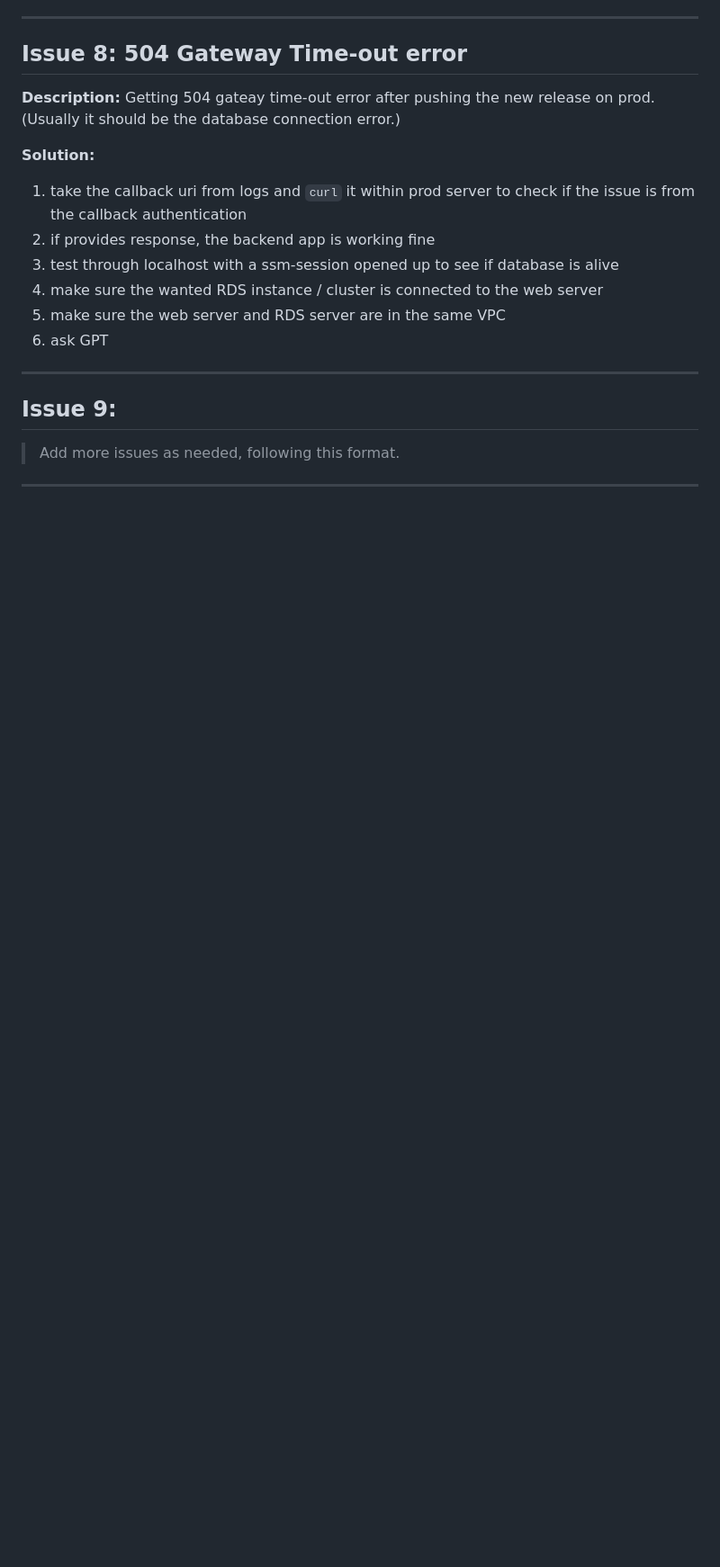
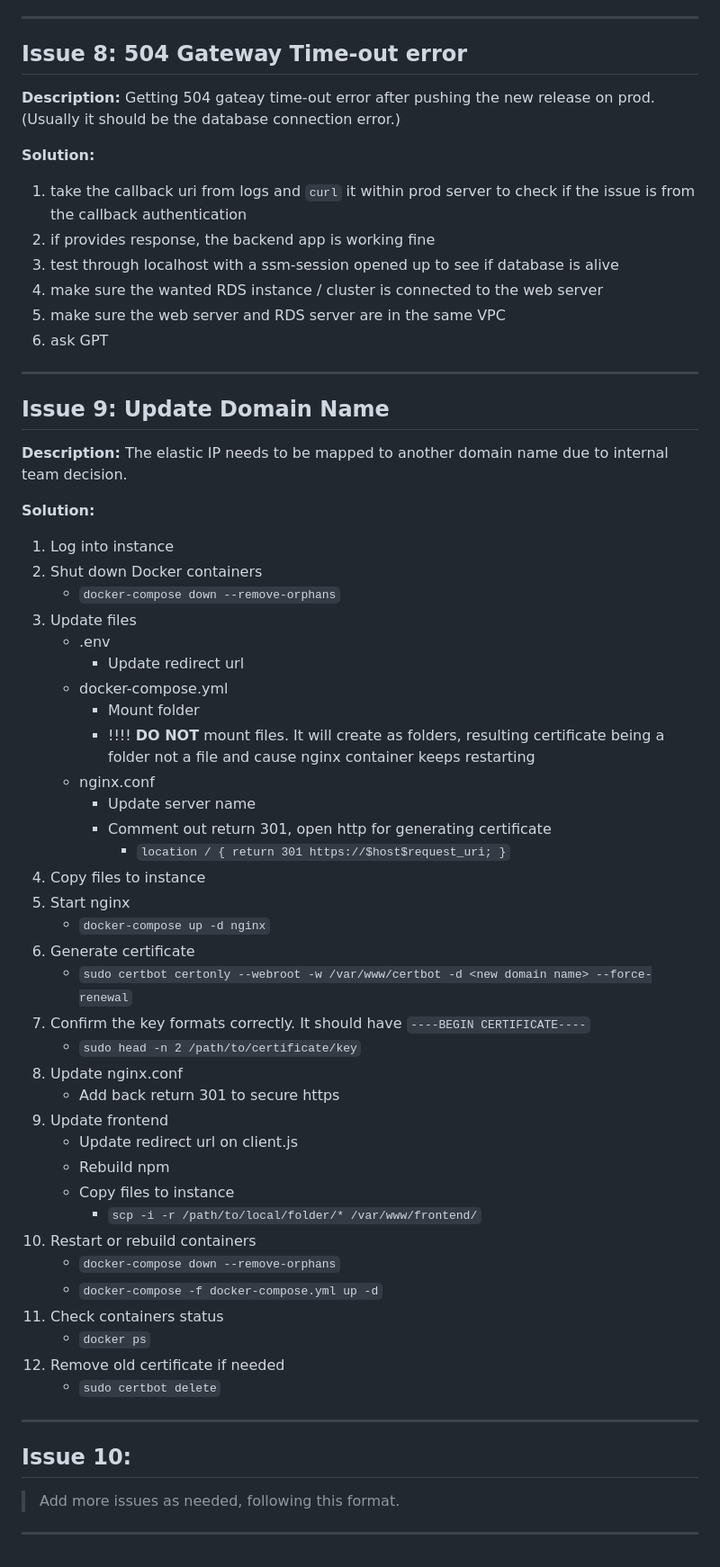
Before and after one commit to yang19-zzy/prime_webtool, a Markdown page: docs/troubleshoot.md, the part around the change. Shown at 90% size. GitHub-like rendering; blank space fills up the shorter version.

Commit message:
logged change domain name

```diff
--- a/docs/troubleshoot.md
+++ b/docs/troubleshoot.md
@@ -138,7 +138,50 @@ Getting 504 gateay time-out error after pushing the new release on prod. (Usuall
 
 ---
 
-## Issue 9:
+## Issue 9: Update Domain Name
+
+**Description:**
+The elastic IP needs to be mapped to another domain name due to internal team decision.
+
+**Solution:**
+1. Log into instance
+2. Shut down Docker containers
+    - `docker-compose down --remove-orphans`
+3. Update files
+    - .env
+        - Update redirect url
+    -  docker-compose.yml
+        - Mount folder
+        - !!!! **DO NOT** mount files. It will create as folders, resulting certificate being a folder not a file and cause nginx container keeps restarting
+    - nginx.conf
+        - Update server name
+        - Comment out return 301, open http for generating certificate
+            - `location / { return 301 https://$host$request_uri; }`
+4. Copy files to instance
+5. Start nginx
+    - `docker-compose up -d nginx`
+6. Generate certificate
+    - `sudo certbot certonly --webroot -w /var/www/certbot -d <new domain name> --force-renewal`
+7. Confirm the key formats correctly. It should have `----BEGIN CERTIFICATE----`
+    - `sudo head -n 2 /path/to/certificate/key`
+8. Update nginx.conf
+    - Add back return 301 to secure https
+9. Update frontend
+    - Update redirect url on client.js
+    - Rebuild npm
+    - Copy files to instance
+        - `scp -i -r /path/to/local/folder/* /var/www/frontend/`
+10. Restart or rebuild containers
+    - `docker-compose down --remove-orphans`
+    - `docker-compose -f docker-compose.yml up -d`
+11. Check containers status
+    - `docker ps`
+12. Remove old certificate if needed
+    - `sudo certbot delete`
+
+---
+
+## Issue 10:
 
 > Add more issues as needed, following this format.
 
```
